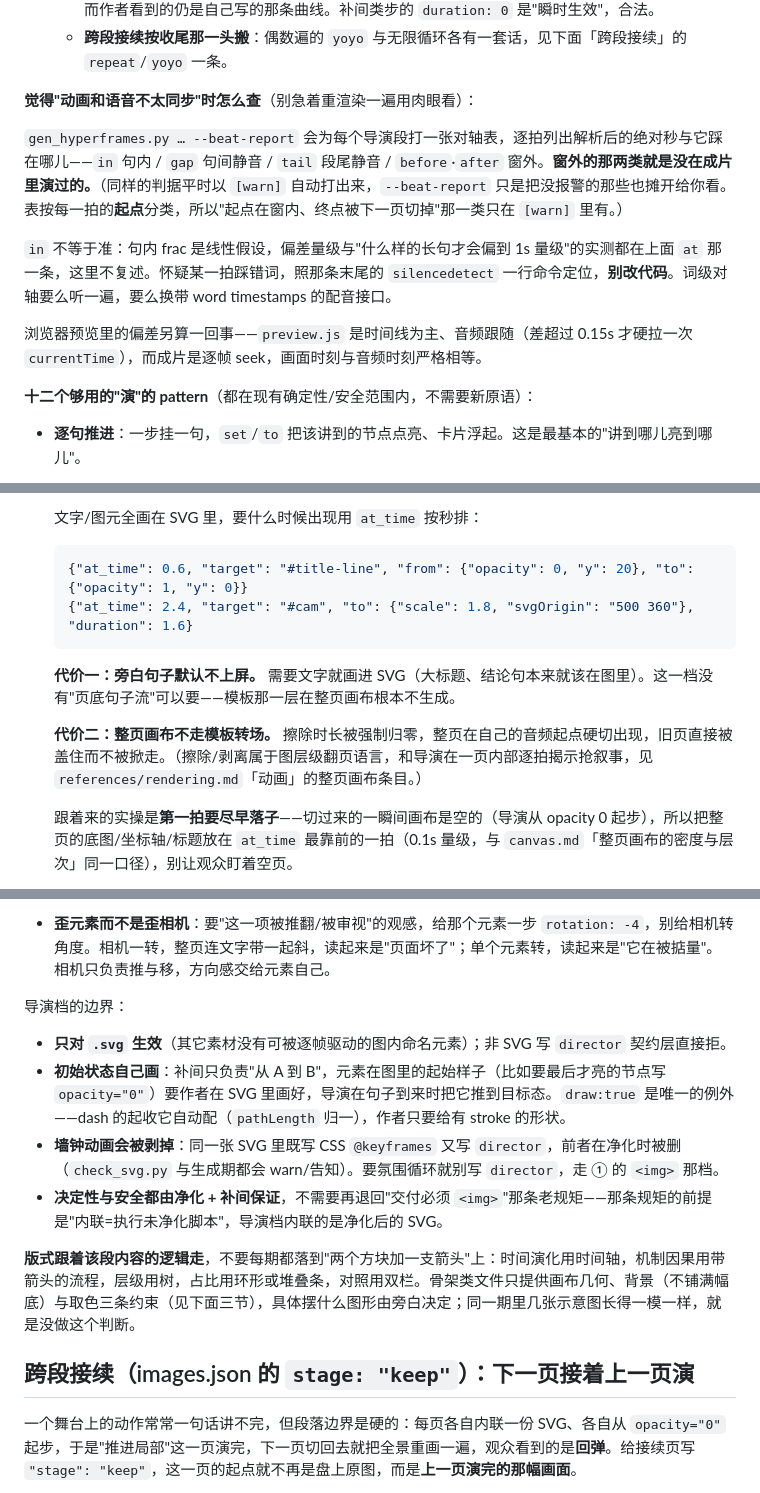
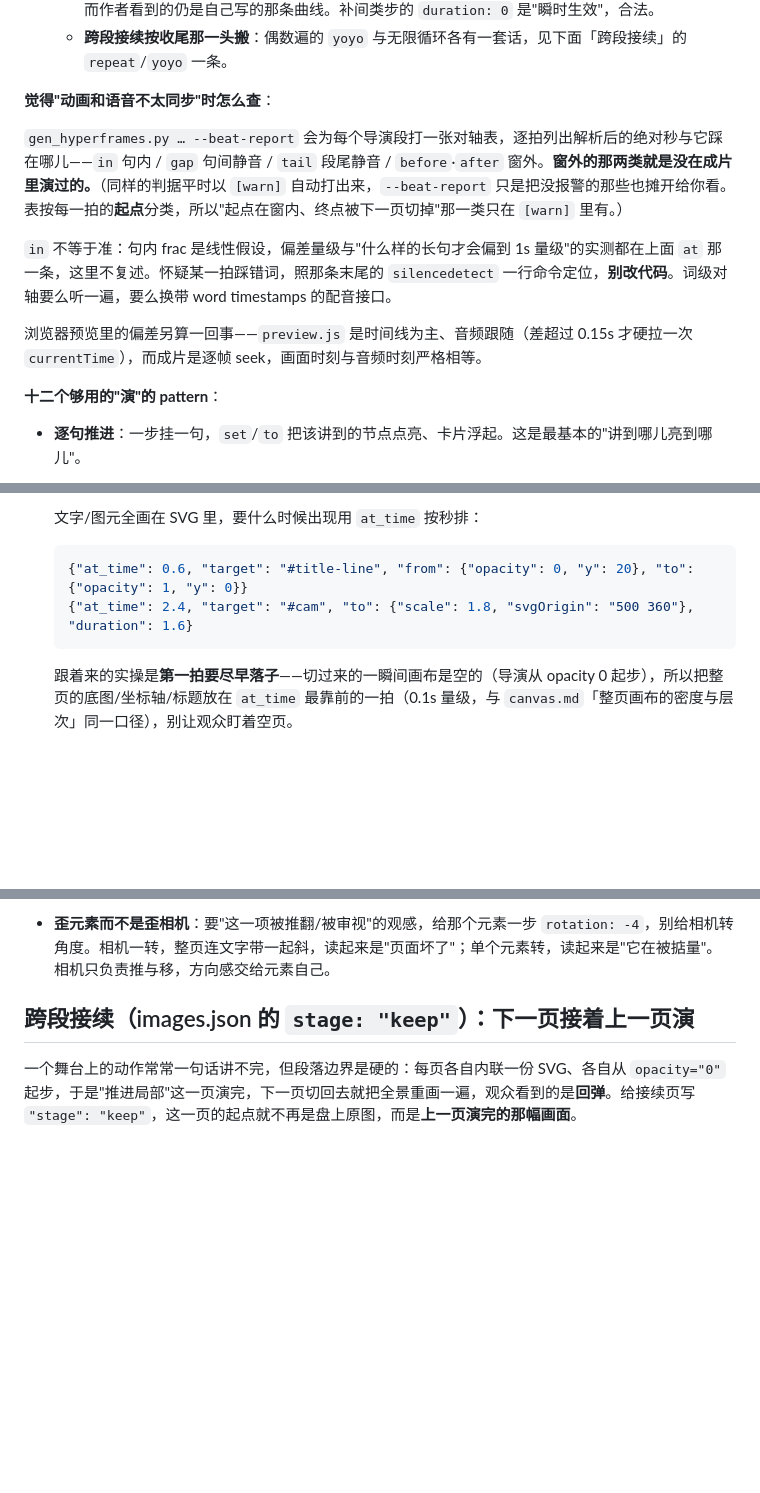
Before and after one commit to Iroqi/content-to-video, a Markdown page: references/directing.md, 3 parts joined by grey strips. GitHub-like rendering; blank space fills up the shorter version.

````diff
--- a/references/directing.md
+++ b/references/directing.md
@@ -97,7 +95,7 @@
   - **`morph` 也不能配 `duration: 0`**：0 秒采不出中间态，成片里这一步是**瞬跳**而不是"很快的形变"，而作者看到的仍是自己写的那条曲线。补间类步的 `duration: 0` 是"瞬时生效"，合法。
   - **跨段接续按收尾那一头搬**：偶数遍的 `yoyo` 与无限循环各有一套话，见下面「跨段接续」的 `repeat`/`yoyo` 一条。
 
-**觉得"动画和语音不太同步"时怎么查**（别急着重渲染一遍用肉眼看）：
+**觉得"动画和语音不太同步"时怎么查**：
 
 `gen_hyperframes.py … --beat-report` 会为每个导演段打一张对轴表，逐拍列出解析后的绝对秒与它踩在哪儿——`in` 句内 / `gap` 句间静音 / `tail` 段尾静音 / `before`·`after` 窗外。**窗外的那两类就是没在成片里演过的。**（同样的判据平时以 `[warn]` 自动打出来，`--beat-report` 只是把没报警的那些也摊开给你看。表按每一拍的**起点**分类，所以"起点在窗内、终点被下一页切掉"那一类只在 `[warn]` 里有。）
 
@@ -105,7 +103,7 @@
 
 浏览器预览里的偏差另算一回事——`preview.js` 是时间线为主、音频跟随（差超过 0.15s 才硬拉一次 `currentTime`），而成片是逐帧 seek，画面时刻与音频时刻严格相等。
 
-**十二个够用的"演"的 pattern**（都在现有确定性/安全范围内，不需要新原语）：
+**十二个够用的"演"的 pattern**：
 
 - **逐句推进**：一步挂一句，`set`/`to` 把该讲到的节点点亮、卡片浮起。这是最基本的"讲到哪儿亮到哪儿"。
 - **运镜 / 相机（pan·zoom）**：把要动的场景包进一个 `<g id="cam">`，对它补间 `scale`/`x`/`y`（GSAP 会写成 SVG `transform`，逐帧 seek 确定）。不需要专门的相机字段。
@@ -137,10 +135,6 @@
     {"at_time": 2.4, "target": "#cam", "to": {"scale": 1.8, "svgOrigin": "500 360"}, "duration": 1.6}
     ```
 
-    **代价一：旁白句子默认不上屏。** 需要文字就画进 SVG（大标题、结论句本来就该在图里）。这一档没有"页底句子流"可以要——模板那一层在整页画布根本不生成。
-
-    **代价二：整页画布不走模板转场。** 擦除时长被强制归零，整页在自己的音频起点硬切出现，旧页直接被盖住而不被掀走。（擦除/剥离属于图层级翻页语言，和导演在一页内部逐拍揭示抢叙事，见 `references/rendering.md`「动画」的整页画布条目。）
-
     跟着来的实操是**第一拍要尽早落子**——切过来的一瞬间画布是空的（导演从 opacity 0 起步），所以把整页的底图/坐标轴/标题放在 `at_time` 最靠前的一拍（0.1s 量级，与 `canvas.md`「整页画布的密度与层次」同一口径），别让观众盯着空页。
 - **形变（path morph·同拓扑）**：`morph:{from,to}` 让一条 `<path>` 随时间改变形状——"柱子长高"用同一个矩形 path 换 y 坐标、"折线被拉直"用同一段折线换点、"示意图 A 态到 B 态"只要保持命令序列一致就能演。它把最缺的那种"演"补上了，且**仍是逐帧可复现的、零依赖的**（生成期把中间态烘焙成 `tl.set(attr:{d})` 关键帧）。约束只有一条：起止**同拓扑**，见上面 `morph` 键。
 - **立体感（投影多边形 + morph，不是真 3D）**：SVG 没有 Z 轴，但解说里的"立体"从来只是**把三维点投影到画面坐标**。等距（`x=(u−v)·cos30°`、`y=(u+v)·sin30°−w`）或单点透视都能手算。
@@ -154,14 +148,6 @@
 - **两层视差（推镜时前后景不同速）**：背景那层给 `scale: 1.05`、主视觉给 `scale: 1.3`，同一个 `svgOrigin`，推近时两层错开速度，画面立刻有厚度。运镜自查只认 `<g id="cam">`（口径见相机那一条），所以第二层不在它的视野里——推近幅度要按**收尾位**自己套一遍坐标。
 - **歪元素而不是歪相机**：要"这一项被推翻/被审视"的观感，给那个元素一步 `rotation: -4`，别给相机转角度。相机一转，整页连文字带一起斜，读起来是"页面坏了"；单个元素转，读起来是"它在被掂量"。相机只负责推与移，方向感交给元素自己。
 
-导演档的边界：
-
-- **只对 `.svg` 生效**（其它素材没有可被逐帧驱动的图内命名元素）；非 SVG 写 `director` 契约层直接拒。
-- **初始状态自己画**：补间只负责"从 A 到 B"，元素在图里的起始样子（比如要最后才亮的节点写 `opacity="0"`）要作者在 SVG 里画好，导演在句子到来时把它推到目标态。`draw:true` 是唯一的例外——dash 的起收它自动配（`pathLength` 归一），作者只要给有 stroke 的形状。
-- **墙钟动画会被剥掉**：同一张 SVG 里既写 CSS `@keyframes` 又写 `director`，前者在净化时被删（`check_svg.py` 与生成期都会 warn/告知）。要氛围循环就别写 `director`，走 ① 的 `<img>` 那档。
-- **决定性与安全都由净化 + 补间保证**，不需要再退回"交付必须 `<img>`"那条老规矩——那条规矩的前提是"内联=执行未净化脚本"，导演档内联的是净化后的 SVG。
-
-**版式跟着该段内容的逻辑走**，不要每期都落到"两个方块加一支箭头"上：时间演化用时间轴，机制因果用带箭头的流程，层级用树，占比用环形或堆叠条，对照用双栏。骨架类文件只提供画布几何、背景（不铺满幅底）与取色三条约束（见下面三节），具体摆什么图形由旁白决定；同一期里几张示意图长得一模一样，就是没做这个判断。
 
 ## 跨段接续（images.json 的 `stage: "keep"`）：下一页接着上一页演
 
````
Also changed, not shown: other parts of references/directing.md (+0 -2 lines).
